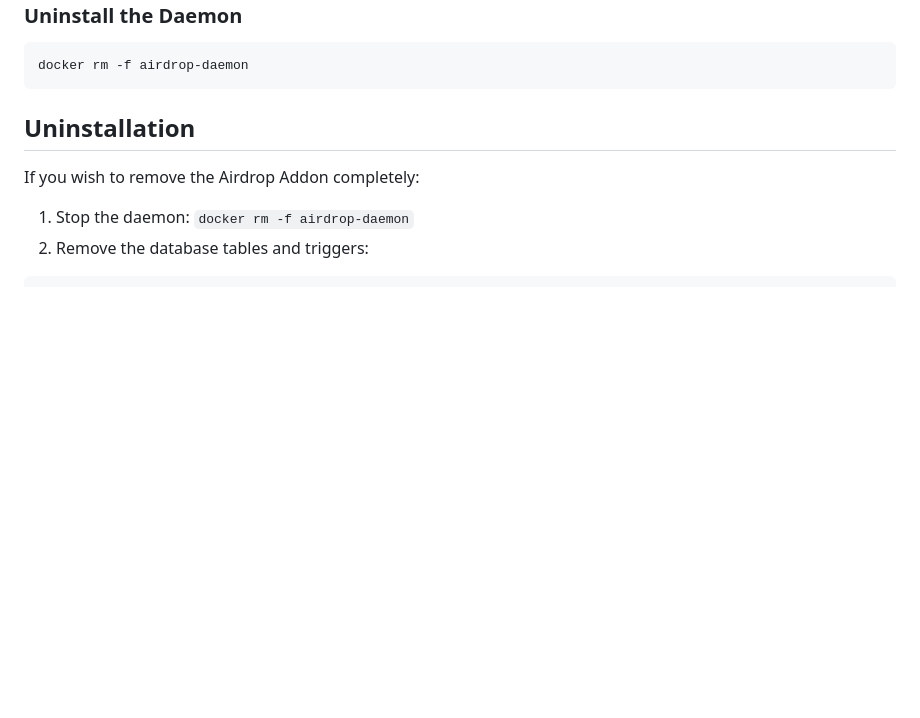
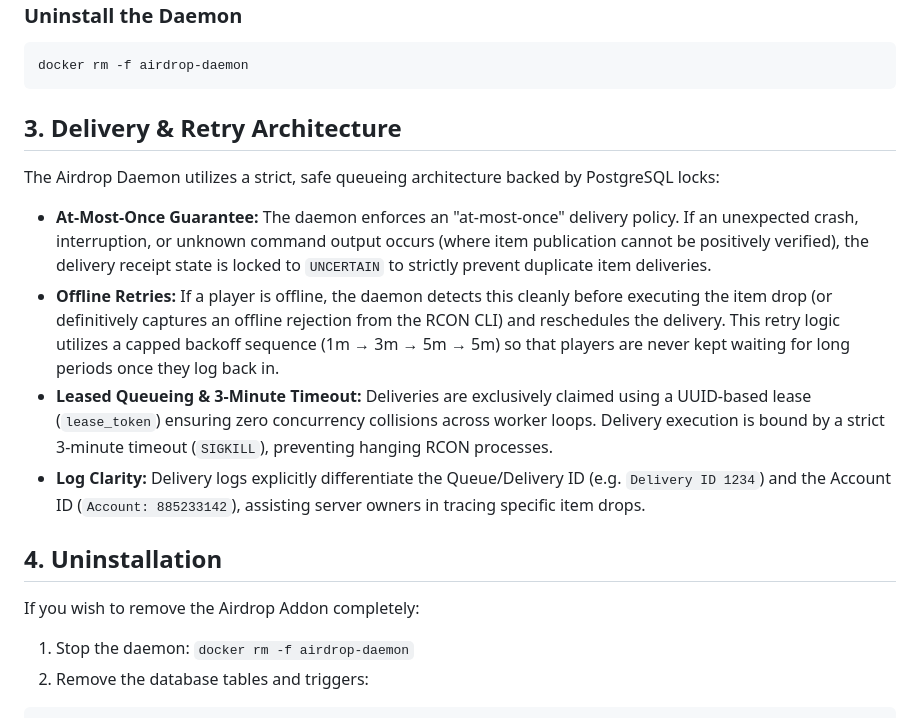
Before and after one commit to atobo/dune-airdrop-addon, a Markdown page: README.md, the part around one of its changes. GitHub-like rendering; blank space fills up the shorter version.

````diff
--- a/README.md
+++ b/README.md
@@ -77,7 +69,15 @@ docker stop airdrop-daemon
 docker rm -f airdrop-daemon
 ```
 
-## Uninstallation
+## 3. Delivery & Retry Architecture
+
+The Airdrop Daemon utilizes a strict, safe queueing architecture backed by PostgreSQL locks:
+- **At-Most-Once Guarantee:** The daemon enforces an "at-most-once" delivery policy. If an unexpected crash, interruption, or unknown command output occurs (where item publication cannot be positively verified), the delivery receipt state is locked to `UNCERTAIN` to strictly prevent duplicate item deliveries.
+- **Offline Retries:** If a player is offline, the daemon detects this cleanly before executing the item drop (or definitively captures an offline rejection from the RCON CLI) and reschedules the delivery. This retry logic utilizes a capped backoff sequence (1m → 3m → 5m → 5m) so that players are never kept waiting for long periods once they log back in.
+- **Leased Queueing & 3-Minute Timeout:** Deliveries are exclusively claimed using a UUID-based lease (`lease_token`) ensuring zero concurrency collisions across worker loops. Delivery execution is bound by a strict 3-minute timeout (`SIGKILL`), preventing hanging RCON processes.
+- **Log Clarity:** Delivery logs explicitly differentiate the Queue/Delivery ID (e.g. `Delivery ID 1234`) and the Account ID (`Account: 885233142`), assisting server owners in tracing specific item drops.
+
+## 4. Uninstallation
 
 If you wish to remove the Airdrop Addon completely:
 1. Stop the daemon: `docker rm -f airdrop-daemon`
````
Also changed, not shown: other parts of README.md (+8 -16 lines).
